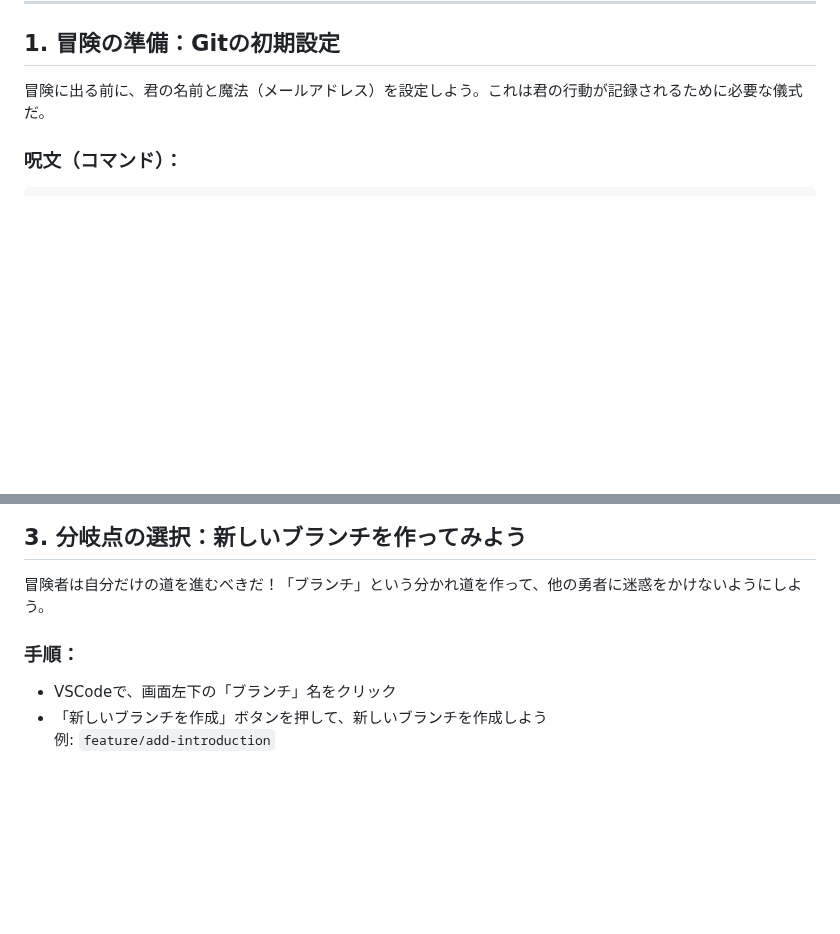
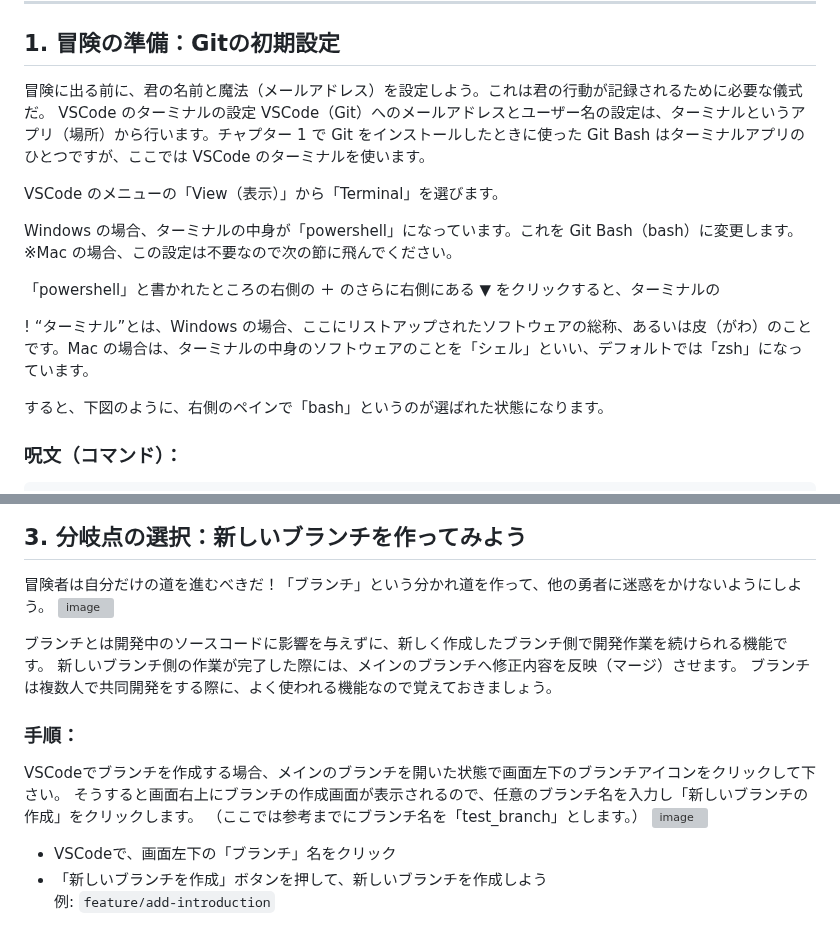
Before and after one commit to airu3/pre-quest, a Markdown page: README.md, 2 parts joined by grey strips. Drawn GitHub-style; blank space fills up the shorter version; grey boxes are pictures that could not be loaded.

```diff
--- a/README.md
+++ b/README.md
@@ -20,6 +20,26 @@
 ## 1. 冒険の準備：Gitの初期設定
 
 冒険に出る前に、君の名前と魔法（メールアドレス）を設定しよう。これは君の行動が記録されるために必要な儀式だ。
+VSCode のターミナルの設定
+VSCode（Git）へのメールアドレスとユーザー名の設定は、ターミナルというアプリ（場所）から行います。チャプター 1 で Git をインストールしたときに使った Git Bash はターミナルアプリのひとつですが、ここでは VSCode のターミナルを使います。
+
+VSCode のメニューの「View（表示）」から「Terminal」を選びます。
+
+
+
+Windows の場合、ターミナルの中身が「powershell」になっています。これを Git Bash（bash）に変更します。※Mac の場合、この設定は不要なので次の節に飛んでください。
+
+
+
+「powershell」と書かれたところの右側の ＋ のさらに右側にある ▼ をクリックすると、ターミナルの
+
+
+
+!
+“ターミナル”とは、Windows の場合、ここにリストアップされたソフトウェアの総称、あるいは皮（がわ）のことです。Mac の場合は、ターミナルの中身のソフトウェアのことを「シェル」といい、デフォルトでは「zsh」になっています。
+
+すると、下図のように、右側のペインで「bash」というのが選ばれた状態になります。
+
 
 ### 呪文（コマンド）：
 
@@ -56,8 +78,17 @@ git config --global user.email "your-email@example.com"
 ## 3. 分岐点の選択：新しいブランチを作ってみよう
 
 冒険者は自分だけの道を進むべきだ！「ブランチ」という分かれ道を作って、他の勇者に迷惑をかけないようにしよう。
+![image](https://github.com/user-attachments/assets/29545529-7200-416e-b57b-74edd0b995d9)
+
+ブランチとは開発中のソースコードに影響を与えずに、新しく作成したブランチ側で開発作業を続けられる機能です。
+新しいブランチ側の作業が完了した際には、メインのブランチへ修正内容を反映（マージ）させます。
+ブランチは複数人で共同開発をする際に、よく使われる機能なので覚えておきましょう。
 
 ### 手順：
+VSCodeでブランチを作成する場合、メインのブランチを開いた状態で画面左下のブランチアイコンをクリックして下さい。
+そうすると画面右上にブランチの作成画面が表示されるので、任意のブランチ名を入力し「新しいブランチの作成」をクリックします。
+（ここでは参考までにブランチ名を「test_branch」とします。）
+![image](https://github.com/user-attachments/assets/8089cae2-d207-4a8d-96dc-50727bcd325f)
 
 - VSCodeで、画面左下の「ブランチ」名をクリック
 - 「新しいブランチを作成」ボタンを押して、新しいブランチを作成しよう
```
Also changed, not shown: other parts of README.md (+2 -0 lines).
